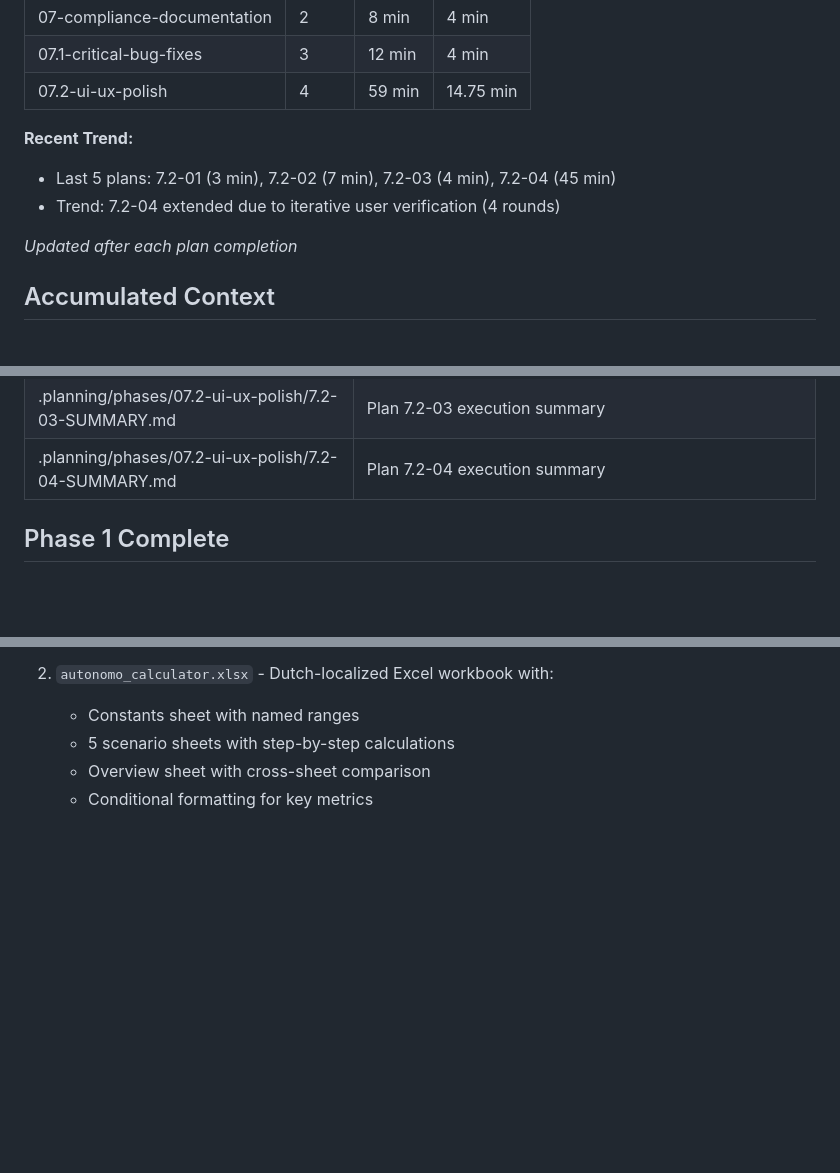
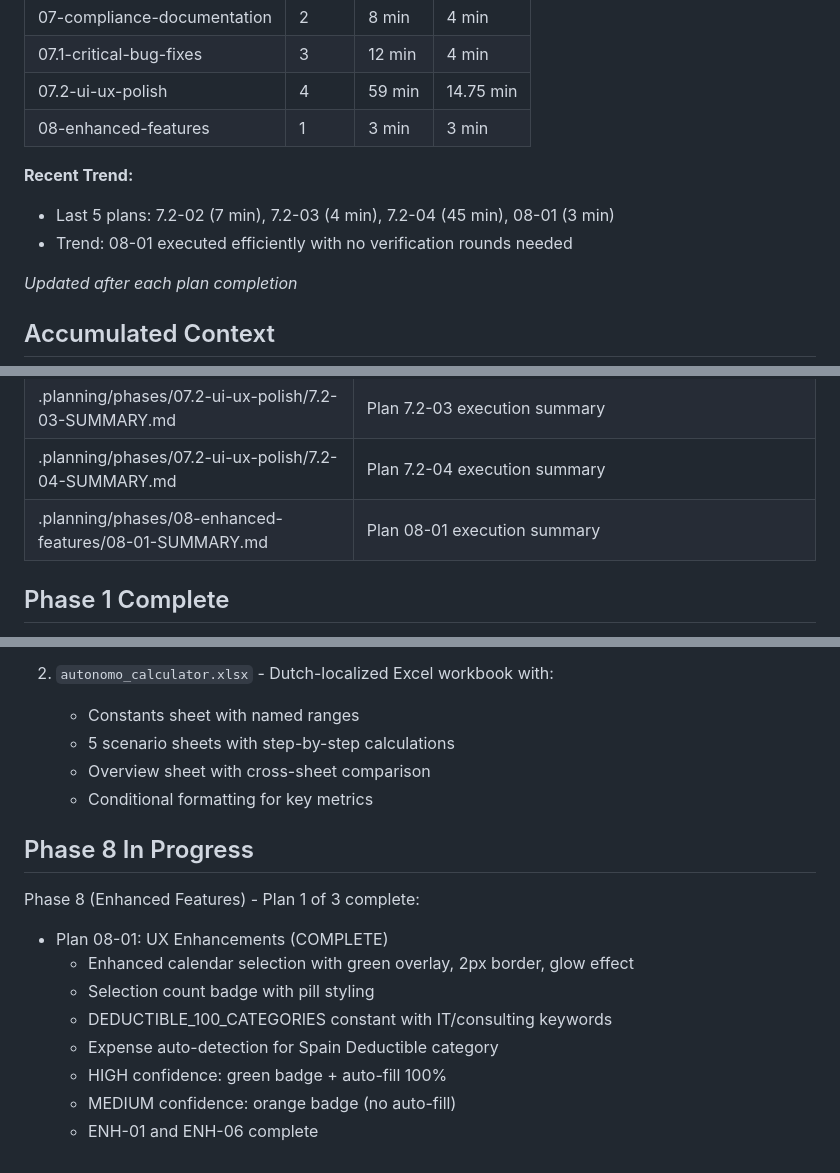
Before and after one commit to christophercardoen/spanish-autonomo-tax-calculator, a Markdown page: .planning/STATE.md, 3 parts joined by grey strips. GitHub-like rendering; blank space fills up the shorter version.

```diff
--- a/.planning/STATE.md
+++ b/.planning/STATE.md
@@ -37,10 +37,11 @@ Overall: [█████████░] 95% (Ready for Phase 8)
 | 07-compliance-documentation | 2 | 8 min | 4 min |
 | 07.1-critical-bug-fixes | 3 | 12 min | 4 min |
 | 07.2-ui-ux-polish | 4 | 59 min | 14.75 min |
+| 08-enhanced-features | 1 | 3 min | 3 min |
 
 **Recent Trend:**
-- Last 5 plans: 7.2-01 (3 min), 7.2-02 (7 min), 7.2-03 (4 min), 7.2-04 (45 min)
-- Trend: 7.2-04 extended due to iterative user verification (4 rounds)
+- Last 5 plans: 7.2-02 (7 min), 7.2-03 (4 min), 7.2-04 (45 min), 08-01 (3 min)
+- Trend: 08-01 executed efficiently with no verification rounds needed
 
 *Updated after each plan completion*
 
@@ -212,6 +218,7 @@ Resume file: None - Phase 7.2 complete, ready for Phase 8
 | .planning/phases/07.2-ui-ux-polish/7.2-02-SUMMARY.md | Plan 7.2-02 execution summary |
 | .planning/phases/07.2-ui-ux-polish/7.2-03-SUMMARY.md | Plan 7.2-03 execution summary |
 | .planning/phases/07.2-ui-ux-polish/7.2-04-SUMMARY.md | Plan 7.2-04 execution summary |
+| .planning/phases/08-enhanced-features/08-01-SUMMARY.md | Plan 08-01 execution summary |
 
 ## Phase 1 Complete
 
@@ -395,3 +402,15 @@ Phase 7.2 (UI/UX Polish) delivered:
    - 5 scenario sheets with step-by-step calculations
    - Overview sheet with cross-sheet comparison
    - Conditional formatting for key metrics
+
+## Phase 8 In Progress
+
+Phase 8 (Enhanced Features) - Plan 1 of 3 complete:
+- Plan 08-01: UX Enhancements (COMPLETE)
+  - Enhanced calendar selection with green overlay, 2px border, glow effect
+  - Selection count badge with pill styling
+  - DEDUCTIBLE_100_CATEGORIES constant with IT/consulting keywords
+  - Expense auto-detection for Spain Deductible category
+  - HIGH confidence: green badge + auto-fill 100%
+  - MEDIUM confidence: orange badge (no auto-fill)
+  - ENH-01 and ENH-06 complete
```
Also changed, not shown: other parts of .planning/STATE.md (+21 -16 lines), 1 other file.
